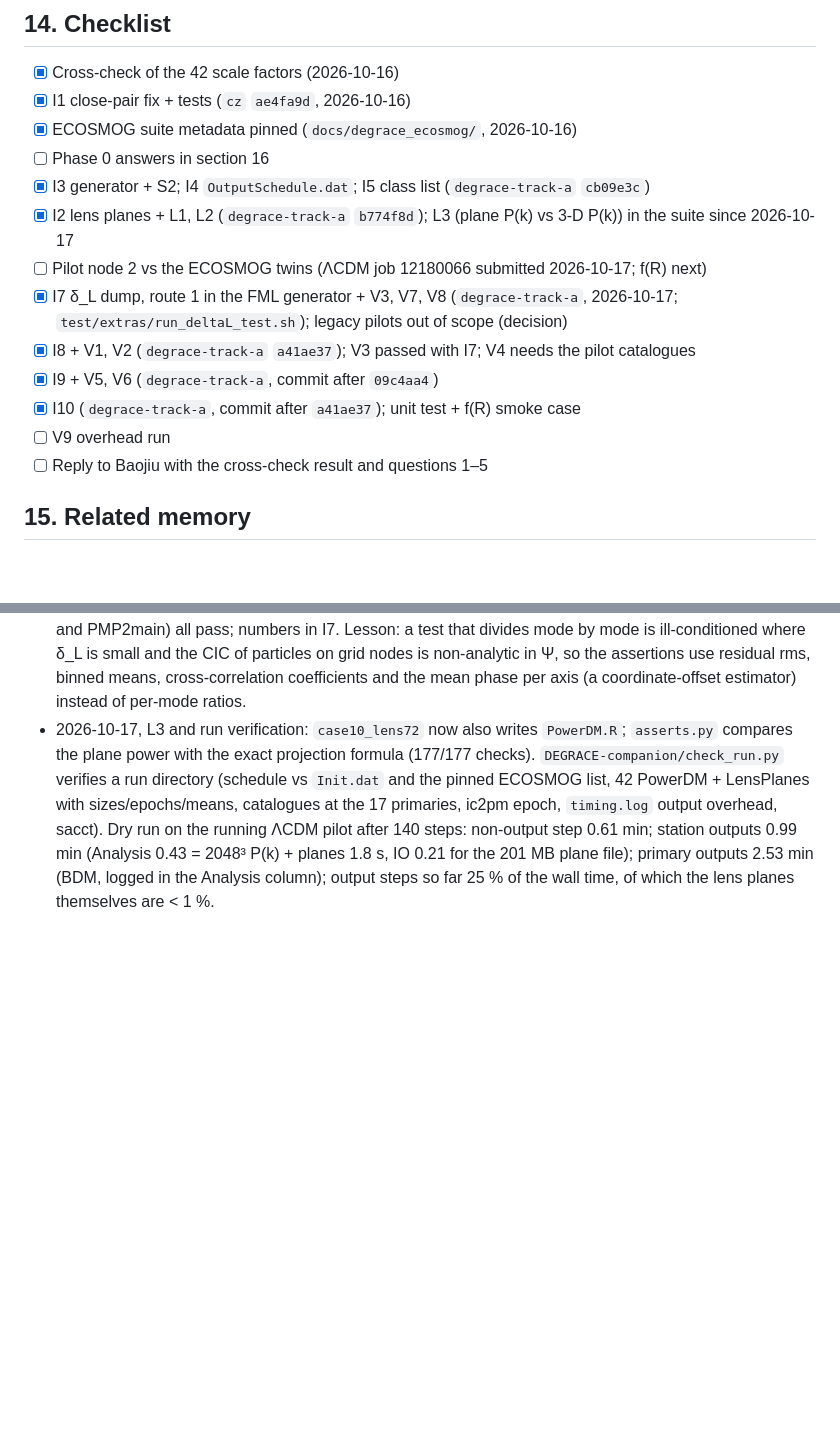
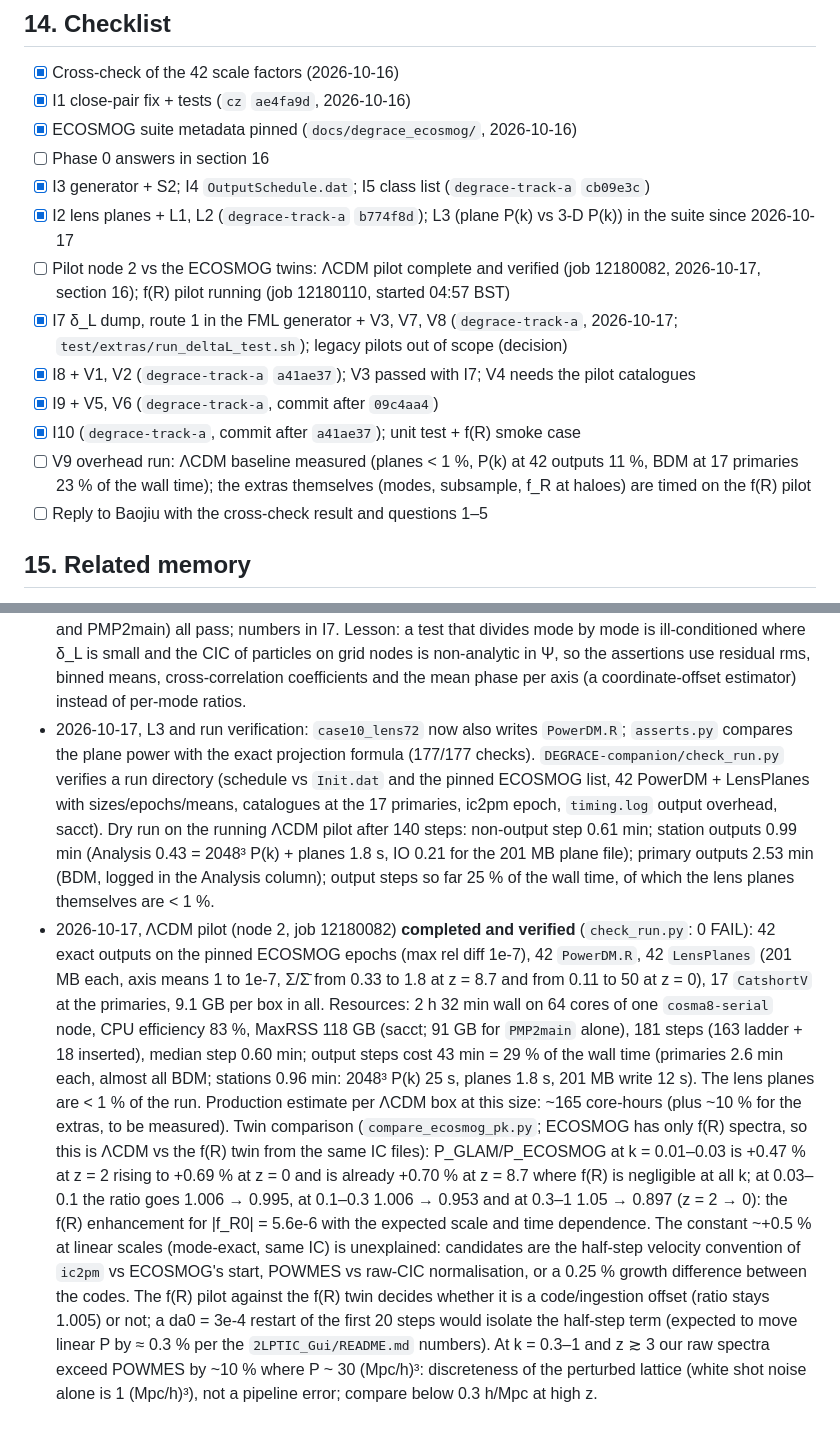
Before and after one commit to chzruan/MG-GLAM-Durham, a Markdown page: docs/degrace_companion_implementation_plan.md, 2 parts joined by grey strips. Drawn GitHub-style; blank space fills up the shorter version.

Commit message:
docs: LCDM pilot verified (job 12180082), twin P(k) comparison, timing
Co-Authored-By: Claude Fable 5.1 <noreply@anthropic.com>

```diff
--- a/docs/degrace_companion_implementation_plan.md
+++ b/docs/degrace_companion_implementation_plan.md
@@ -615,12 +615,12 @@ For CZ:
 - [ ] Phase 0 answers in section 16
 - [x] I3 generator + S2; I4 `OutputSchedule.dat`; I5 class list (`degrace-track-a` `cb09e3c`)
 - [x] I2 lens planes + L1, L2 (`degrace-track-a` `b774f8d`); L3 (plane P(k) vs 3-D P(k)) in the suite since 2026-10-17
-- [ ] Pilot node 2 vs the ECOSMOG twins (ΛCDM job 12180066 submitted 2026-10-17; f(R) next)
+- [ ] Pilot node 2 vs the ECOSMOG twins: ΛCDM pilot complete and verified (job 12180082, 2026-10-17, section 16); f(R) pilot running (job 12180110, started 04:57 BST)
 - [x] I7 δ_L dump, route 1 in the FML generator + V3, V7, V8 (`degrace-track-a`, 2026-10-17; `test/extras/run_deltaL_test.sh`); legacy pilots out of scope (decision)
 - [x] I8 + V1, V2 (`degrace-track-a` `a41ae37`); V3 passed with I7; V4 needs the pilot catalogues
 - [x] I9 + V5, V6 (`degrace-track-a`, commit after `09c4aa4`)
 - [x] I10 (`degrace-track-a`, commit after `a41ae37`); unit test + f(R) smoke case
-- [ ] V9 overhead run
+- [ ] V9 overhead run: ΛCDM baseline measured (planes < 1 %, P(k) at 42 outputs 11 %, BDM at 17 primaries 23 % of the wall time); the extras themselves (modes, subsample, f_R at haloes) are timed on the f(R) pilot
 - [ ] Reply to Baojiu with the cross-check result and questions 1–5
 
 ## 15. Related memory
@@ -796,3 +796,35 @@ For CZ:
   IO 0.21 for the 201 MB plane file); primary outputs 2.53 min (BDM, logged
   in the Analysis column); output steps so far 25 % of the wall time, of
   which the lens planes themselves are < 1 %.
+- 2026-10-17, ΛCDM pilot (node 2, job 12180082) **completed and verified**
+  (`check_run.py`: 0 FAIL): 42 exact outputs on the pinned ECOSMOG epochs
+  (max rel diff 1e-7), 42 `PowerDM.R`, 42 `LensPlanes` (201 MB each, axis
+  means 1 to 1e-7, Σ/Σ̄ from 0.33 to 1.8 at z = 8.7 and from 0.11 to 50 at
+  z = 0), 17 `CatshortV` at the primaries, 9.1 GB per box in all.
+  Resources: 2 h 32 min wall on 64 cores of one `cosma8-serial` node,
+  CPU efficiency 83 %, MaxRSS 118 GB (sacct; 91 GB for `PMP2main` alone),
+  181 steps (163 ladder + 18 inserted), median step 0.60 min; output steps
+  cost 43 min = 29 % of the wall time (primaries 2.6 min each, almost all
+  BDM; stations 0.96 min: 2048³ P(k) 25 s, planes 1.8 s, 201 MB write
+  12 s). The lens planes are < 1 % of the run. Production estimate per
+  ΛCDM box at this size: ~165 core-hours (plus ~10 % for the extras, to
+  be measured).
+  Twin comparison (`compare_ecosmog_pk.py`; ECOSMOG has only f(R)
+  spectra, so this is ΛCDM vs the f(R) twin from the same IC files):
+  P_GLAM/P_ECOSMOG at k = 0.01–0.03 is +0.47 % at z = 2 rising to +0.69 %
+  at z = 0 and is already +0.70 % at z = 8.7 where f(R) is negligible at
+  all k; at 0.03–0.1 the ratio goes 1.006 → 0.995, at 0.1–0.3 1.006 →
+  0.953 and at 0.3–1 1.05 → 0.897 (z = 2 → 0): the f(R) enhancement for
+  |f_R0| = 5.6e-6 with the expected scale and time dependence. The
+  constant ~+0.5 % at linear scales (mode-exact, same IC) is unexplained:
+  candidates are the half-step velocity convention of `ic2pm` vs
+  ECOSMOG's start, POWMES vs raw-CIC normalisation, or a 0.25 % growth
+  difference between the codes. The f(R) pilot against the f(R) twin
+  decides whether it is a code/ingestion offset (ratio stays 1.005) or
+  not; a da0 = 3e-4 restart of the first 20 steps would isolate the
+  half-step term (expected to move linear P by ≈ 0.3 % per the
+  `2LPTIC_Gui/README.md` numbers).
+  At k = 0.3–1 and z ≳ 3 our raw spectra exceed POWMES by ~10 % where
+  P ~ 30 (Mpc/h)³: discreteness of the perturbed lattice (white shot
+  noise alone is 1 (Mpc/h)³), not a pipeline error; compare below
+  0.3 h/Mpc at high z.
```
